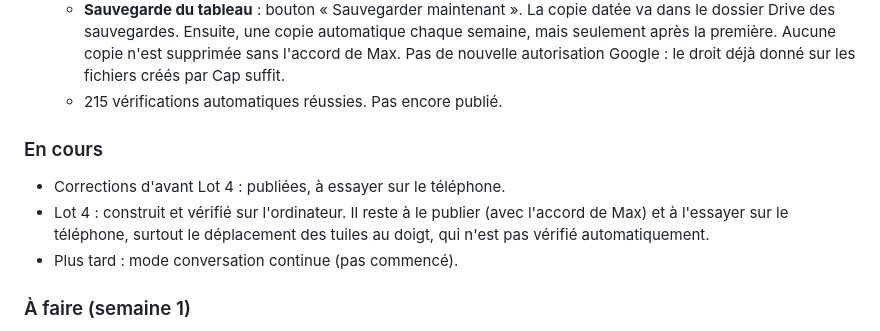
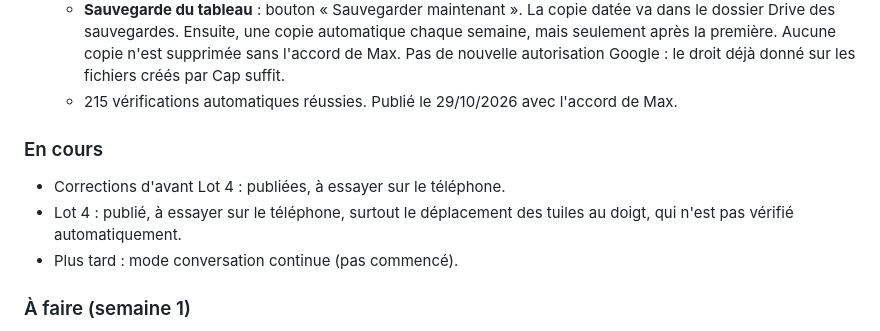
Before and after one commit to maxlavegie-dev/cap, a Markdown page: JOURNAL_DE_BORD.md, the part around the change. Rendered like a GitHub page.

Commit message:
Journal : Lot 4 publié

```diff
--- a/JOURNAL_DE_BORD.md
+++ b/JOURNAL_DE_BORD.md
@@ -63,11 +63,11 @@ Ce fichier dit à tout moment où en est le projet. Il est mis à jour après ch
   - **Aide** : bouton en haut à droite de l'écran complet (décidé par Max). Il ouvre 8 gestes expliqués, chacun avec une petite démonstration animée. On le ferme en touchant à côté.
   - **Journal de toutes les actions** : il est écrit dans un nouvel onglet « Journal » (heure à la seconde, ce que Max a dit ou touché, ce que Cap a compris, ce que Cap a fait). Les mots de passe et les longs numéros sont masqués. Rien n'est jamais effacé. Hors connexion, les lignes attendent et partent ensuite.
   - **Sauvegarde du tableau** : bouton « Sauvegarder maintenant ». La copie datée va dans le dossier Drive des sauvegardes. Ensuite, une copie automatique chaque semaine, mais seulement après la première. Aucune copie n'est supprimée sans l'accord de Max. Pas de nouvelle autorisation Google : le droit déjà donné sur les fichiers créés par Cap suffit.
-  - 215 vérifications automatiques réussies. Pas encore publié.
+  - 215 vérifications automatiques réussies. Publié le 29/10/2026 avec l'accord de Max.
 
 ### En cours
 - Corrections d'avant Lot 4 : publiées, à essayer sur le téléphone.
-- Lot 4 : construit et vérifié sur l'ordinateur. Il reste à le publier (avec l'accord de Max) et à l'essayer sur le téléphone, surtout le déplacement des tuiles au doigt, qui n'est pas vérifié automatiquement.
+- Lot 4 : publié, à essayer sur le téléphone, surtout le déplacement des tuiles au doigt, qui n'est pas vérifié automatiquement.
 - Plus tard : mode conversation continue (pas commencé).
 
 ### À faire (semaine 1)
```
